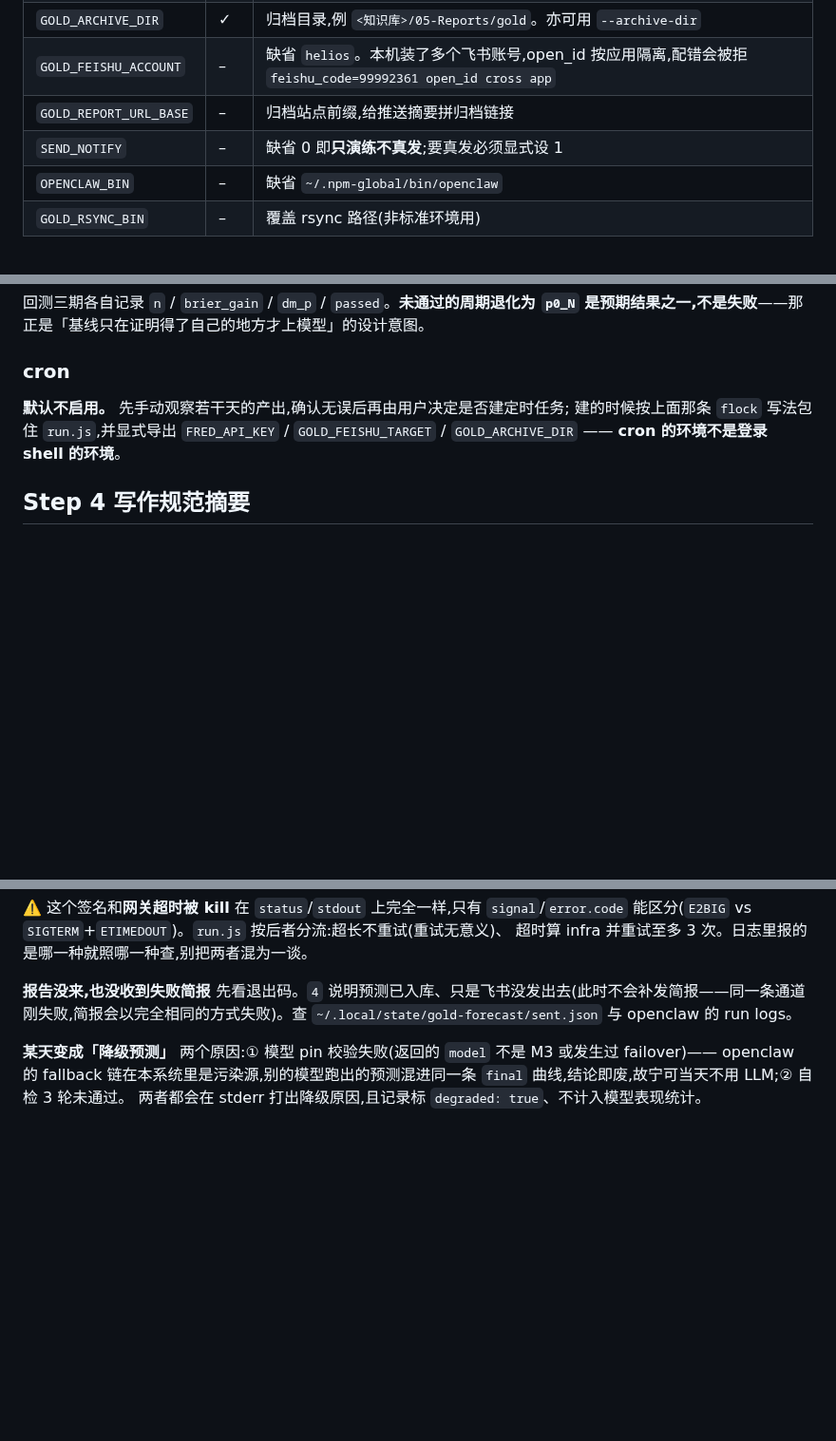
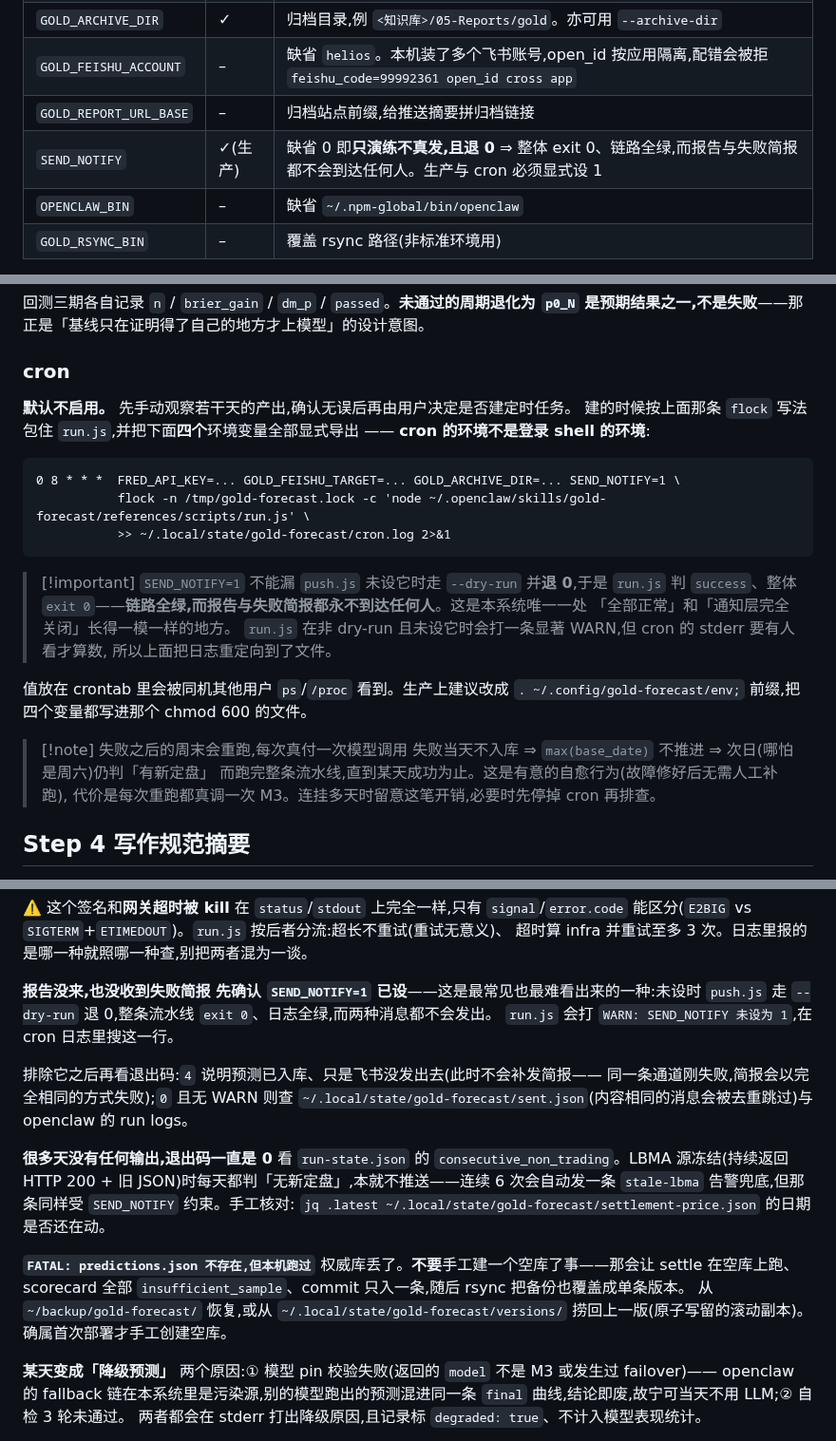
Before and after one commit to benbergg/froggo-skills, a Markdown page: skills/gold-forecast/SKILL.md, 3 parts joined by grey strips. Shown at 95% size. GitHub-like rendering; blank space fills up the shorter version.

Commit message:
docs: cron 清单补 SEND_NOTIFY,排查段补静默关闭与库丢失两种场景
I-2 文档部分。运维照抄的是 cron 那份清单,而它只列了三个变量。漏掉 SEND_NOTIFY 的
后果是本系统唯一一处「完全正常」与「通知层完全关闭」外观一致的地方:push.js 走
--dry-run 退 0 ⇒ run.js 判 success ⇒ 整体 exit 0,日志全绿而两种消息都不发。
原排查段只让人查退出码 4 和 sent.json,恰好这个场景退出码是 0。

- env 表把 SEND_NOTIFY 标为生产必填,写明「退 0」这个关键后果
- cron 段给出完整四变量示例 + 日志重定向(WARN 要有人看才算数),
  并提示改用 . ~/.config/gold-forecast/env 以免值出现在 crontab 里被 ps 看到
- 排查段新增三条:SEND_NOTIFY 未设(置于最前)、连续多天 exit 0 无输出查
  consecutive_non_trading、predictions.json 丢失时不要手工建空库

M-6:补失败后周末重跑的成本知情提示 —— 失败当天不入库 ⇒ max(base_date) 不推进 ⇒
次日哪怕周末也跑完整条流水线,每次真付一次 M3 调用。自愈是有意的,开销要知情。

M-3:CLAUDE.md 测试计数 404 → 423,并补本轮五条实证要点与第三、四处假绿灯。

````diff
--- a/skills/gold-forecast/SKILL.md
+++ b/skills/gold-forecast/SKILL.md
@@ -30,7 +30,7 @@ description: "黄金交易预测日报。确定性脚本从 LBMA/FRED/CFTC/东
 | `GOLD_ARCHIVE_DIR` | ✓ | 归档目录,例 `<知识库>/05-Reports/gold`。亦可用 `--archive-dir` |
 | `GOLD_FEISHU_ACCOUNT` | – | 缺省 `helios`。本机装了多个飞书账号,open_id 按应用隔离,配错会被拒 `feishu_code=99992361 open_id cross app` |
 | `GOLD_REPORT_URL_BASE` | – | 归档站点前缀,给推送摘要拼归档链接 |
-| `SEND_NOTIFY` | – | 缺省 0 即**只演练不真发**;要真发必须显式设 1 |
+| `SEND_NOTIFY` | ✓(生产) | 缺省 0 即**只演练不真发,且退 0** ⇒ 整体 exit 0、链路全绿,而报告与失败简报都不会到达任何人。生产与 cron 必须显式设 1 |
 | `OPENCLAW_BIN` | – | 缺省 `~/.npm-global/bin/openclaw` |
 | `GOLD_RSYNC_BIN` | – | 覆盖 rsync 路径(非标准环境用) |
 
@@ -118,9 +118,30 @@ ssh <host> 'node ~/.openclaw/skills/gold-forecast/references/scripts/run.js --dr
 
 ### cron
 
-**默认不启用。** 先手动观察若干天的产出,确认无误后再由用户决定是否建定时任务;
-建的时候按上面那条 `flock` 写法包住 `run.js`,并显式导出 `FRED_API_KEY` /
-`GOLD_FEISHU_TARGET` / `GOLD_ARCHIVE_DIR` —— **cron 的环境不是登录 shell 的环境**。
+**默认不启用。** 先手动观察若干天的产出,确认无误后再由用户决定是否建定时任务。
+建的时候按上面那条 `flock` 写法包住 `run.js`,并把下面**四个**环境变量全部显式导出
+—— **cron 的环境不是登录 shell 的环境**:
+
+```cron
+0 8 * * *  FRED_API_KEY=... GOLD_FEISHU_TARGET=... GOLD_ARCHIVE_DIR=... SEND_NOTIFY=1 \
+           flock -n /tmp/gold-forecast.lock -c 'node ~/.openclaw/skills/gold-forecast/references/scripts/run.js' \
+           >> ~/.local/state/gold-forecast/cron.log 2>&1
+```
+
+> [!important] `SEND_NOTIFY=1` 不能漏
+> `push.js` 未设它时走 `--dry-run` 并**退 0**,于是 `run.js` 判 `success`、整体
+> `exit 0`——**链路全绿,而报告与失败简报都永不到达任何人**。这是本系统唯一一处
+> 「全部正常」和「通知层完全关闭」长得一模一样的地方。
+> `run.js` 在非 dry-run 且未设它时会打一条显著 WARN,但 cron 的 stderr 要有人看才算数,
+> 所以上面把日志重定向到了文件。
+
+值放在 crontab 里会被同机其他用户 `ps`/`/proc` 看到。生产上建议改成
+`. ~/.config/gold-forecast/env;` 前缀,把四个变量都写进那个 chmod 600 的文件。
+
+> [!note] 失败之后的周末会重跑,每次真付一次模型调用
+> 失败当天不入库 ⇒ `max(base_date)` 不推进 ⇒ 次日(哪怕是周六)仍判「有新定盘」
+> 而跑完整条流水线,直到某天成功为止。这是有意的自愈行为(故障修好后无需人工补跑),
+> 代价是每次重跑都真调一次 M3。连挂多天时留意这笔开销,必要时先停掉 cron 再排查。
 
 ## Step 4 写作规范摘要
 
@@ -158,9 +179,25 @@ openclaw **不在非交互 shell 的 PATH 中**(实测 `ssh <host> 'which opencl
 超时算 infra 并重试至多 3 次。日志里报的是哪一种就照哪一种查,别把两者混为一谈。
 
 **报告没来,也没收到失败简报**
-先看退出码。`4` 说明预测已入库、只是飞书没发出去(此时不会补发简报——同一条通道
-刚失败,简报会以完全相同的方式失败)。查 `~/.local/state/gold-forecast/sent.json`
-与 openclaw 的 run logs。
+**先确认 `SEND_NOTIFY=1` 已设**——这是最常见也最难看出来的一种:未设时 `push.js`
+走 `--dry-run` 退 0,整条流水线 `exit 0`、日志全绿,而两种消息都不会发出。
+`run.js` 会打 `WARN: SEND_NOTIFY 未设为 1`,在 cron 日志里搜这一行。
+
+排除它之后再看退出码:`4` 说明预测已入库、只是飞书没发出去(此时不会补发简报——
+同一条通道刚失败,简报会以完全相同的方式失败);`0` 且无 WARN 则查
+`~/.local/state/gold-forecast/sent.json`(内容相同的消息会被去重跳过)与 openclaw 的 run logs。
+
+**很多天没有任何输出,退出码一直是 0**
+看 `run-state.json` 的 `consecutive_non_trading`。LBMA 源冻结(持续返回 HTTP 200 +
+旧 JSON)时每天都判「无新定盘」,本就不推送——连续 6 次会自动发一条 `stale-lbma`
+告警兜底,但那条同样受 `SEND_NOTIFY` 约束。手工核对:
+`jq .latest ~/.local/state/gold-forecast/settlement-price.json` 的日期是否还在动。
+
+**`FATAL: predictions.json 不存在,但本机跑过`**
+权威库丢了。**不要**手工建一个空库了事——那会让 settle 在空库上跑、scorecard 全部
+`insufficient_sample`、commit 只入一条,随后 rsync 把备份也覆盖成单条版本。
+从 `~/backup/gold-forecast/` 恢复,或从 `~/.local/state/gold-forecast/versions/`
+捞回上一版(原子写留的滚动副本)。确属首次部署才手工创建空库。
 
 **某天变成「降级预测」**
 两个原因:① 模型 pin 校验失败(返回的 `model` 不是 M3 或发生过 failover)——
````
Also changed, not shown: .claude/CLAUDE.md (+22 -2 lines).
